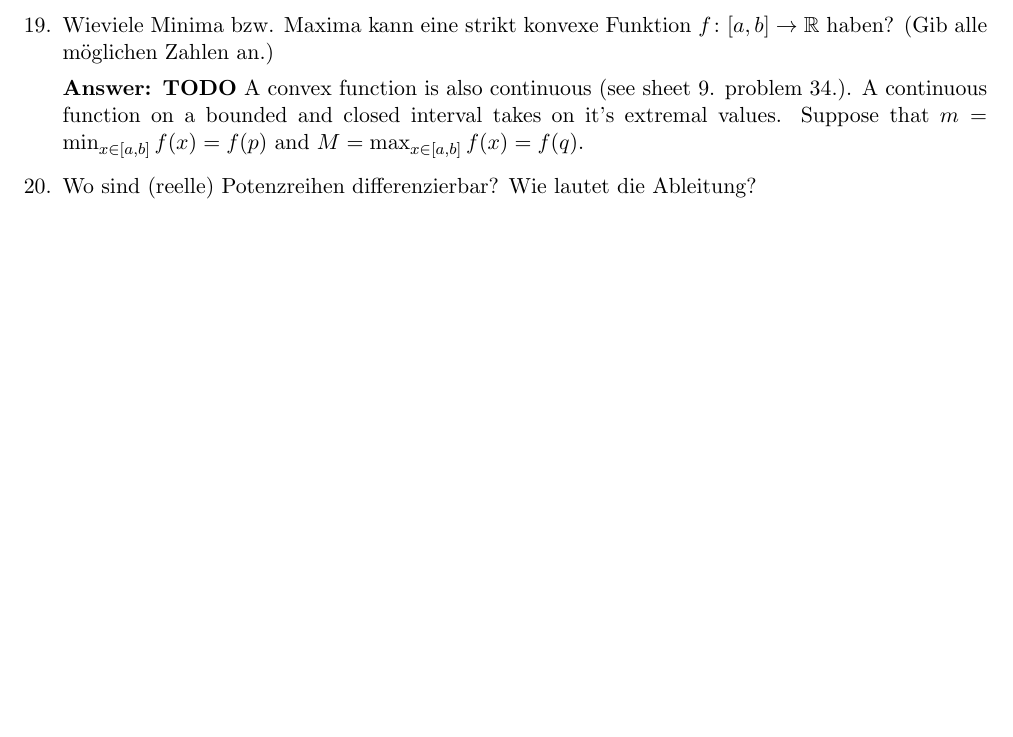
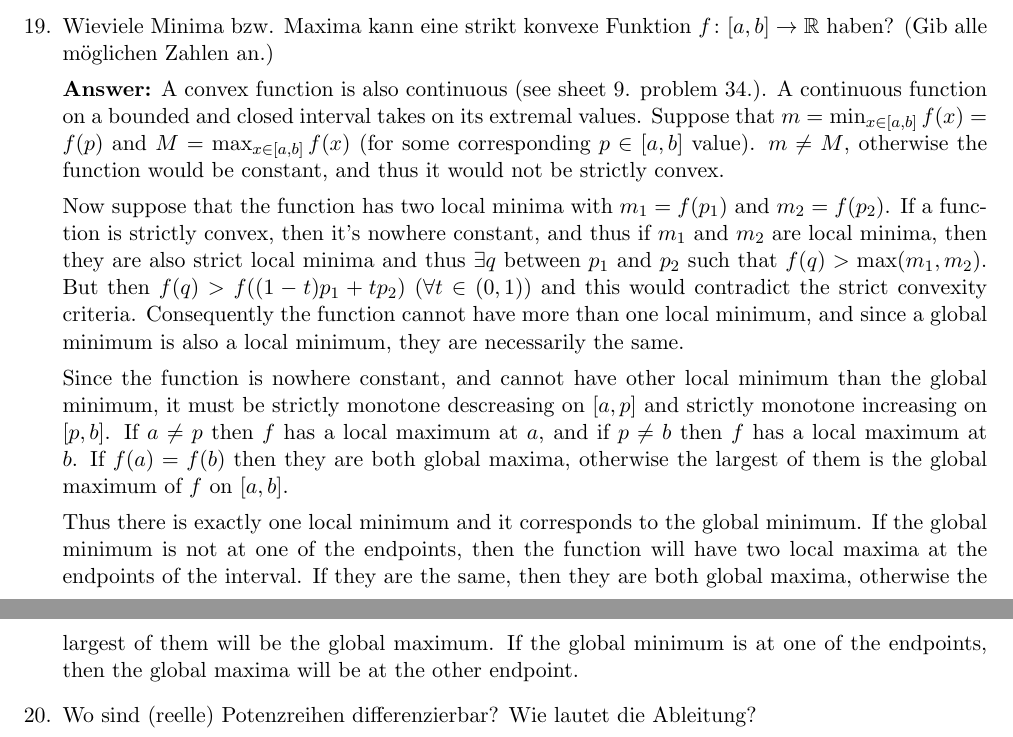
Before and after one commit to kosii/kernfragen, a LaTeX document (4-Differentiation/differentiation.tex): part of page 4 of 4 before the commit and two parts of pages 4 and 5 of 5 after it, the two joined at a grey line, cut so that both start at the same text, the shorter picture padded with empty space. Compiled offline with pdfLaTeX.

Commit message:
Finish continuity questions

```diff
--- a/4-Differentiation/differentiation.tex
+++ b/4-Differentiation/differentiation.tex
@@ -209,7 +216,14 @@
 
     \item Wieviele Minima bzw. Maxima kann eine strikt konvexe Funktion $f\colon [a,b]\to\RR$ haben? (Gib alle möglichen Zahlen an.)
 
-    \textbf{Answer: TODO} A convex function is also continuous (see sheet 9. problem 34.). A continuous function on a bounded and closed interval takes on it's extremal values. Suppose that $m = \min_{x\in[a,b]} f(x) = f(p)$ and $M = \max_{x\in[a,b]} f(x) = f(q)$.
+    \textbf{Answer:} A convex function is also continuous (see sheet 9. problem 34.). A continuous function on a bounded and closed interval takes on its extremal values. Suppose that $m = \min_{x\in[a,b]} f(x) = f(p)$ and $M = \max_{x\in[a,b]} f(x)$ (for some corresponding $p \in [a, b]$ value). $m \neq M$, otherwise the function would be constant, and thus it would not be strictly convex.
+
+    Now suppose that the function has two local minima with $m_1 = f(p_1)$ and $m_2 = f(p_2)$. If a function is strictly convex, then it's nowhere constant, and thus if $m_1$ and $m_2$ are local minima, then they are also strict local minima and thus $\exists q$ between $p_1$ and $p_2$ such that $f(q) > \max(m_1, m_2)$. But then $f(q) > f((1-t)p_1 + t p_2)~(\forall t\in(0, 1))$ and this would contradict the strict convexity criteria. Consequently the function cannot have more than one local minimum, and since a global minimum is also a local minimum, they are necessarily the same.
+
+    Since the function is nowhere constant, and cannot have other local minimum than the global minimum, it must be strictly monotone descreasing on $[a, p]$ and strictly monotone increasing on $[p, b]$. If $a \neq p$ then $f$ has a local maximum at $a$, and if $p \neq b$ then $f$ has a local maximum at $b$. If $f(a) = f(b)$ then they are both global maxima, otherwise the largest of them is the global maximum of $f$ on $[a, b]$.
+
+    Thus there is exactly one local minimum and it corresponds to the global minimum. If the global minimum is not at one of the endpoints, then the function will have two local maxima at the endpoints of the interval. If they are the same, then they are both global maxima, otherwise the largest of them will be the global maximum. If the global minimum is at one of the endpoints, then the global maxima will be at the other endpoint.
+
     \item Wo sind (reelle) Potenzreihen differenzierbar? Wie lautet die Ableitung?
 
     \textbf{Answer:} A real power series $p(x) = \sumn{n}{0}{\infty}{a_n x^n}$ with convergence radius $\rho \in [0, \infty)$ is differentiable infinitely many times for any $\abs{x} < \rho$, and $p^\prime(x) = \sumn{n}{1}{\infty}{n a_n x^{n-1}} = \sumn{n}{0}{\infty}{(n+1)a_{n+1}x^n}$. We can define the $n^{\text{th}}~(n > 1)$ derivative recursively as $p^{(n)}(x) = (p^{(n-1)}(x))^\prime$ and with induction we get $p^{(n)}(x) = \sumn{k}{0}{\infty}{\frac{(k+n)!}{k!}a_{k+n}x^k}$
```
Also changed, not shown: 4-Differentiation/differentiation.pdf, README.md, 4-Differentiation/differentiation.tex (9 more changed lines).
